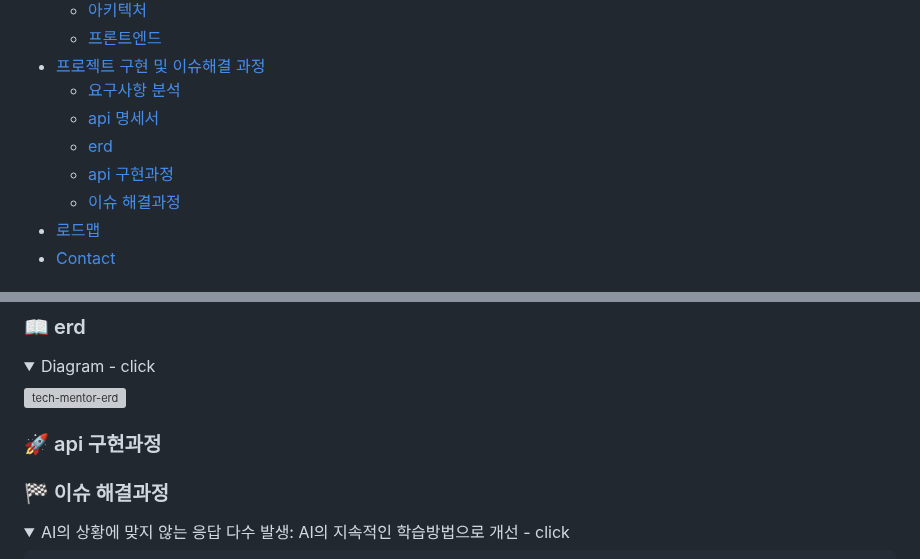
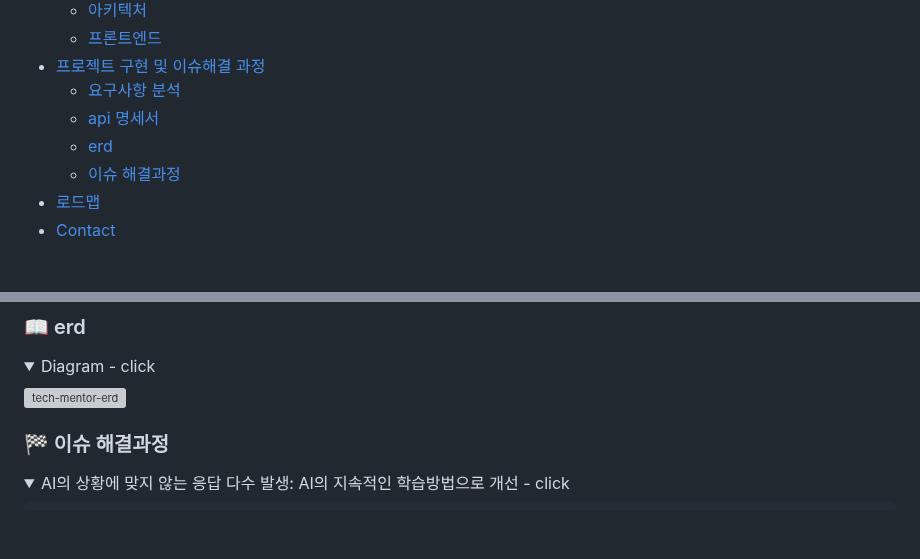
Before and after one commit to soonhankwon/interview-defense, a Markdown page: README.md, 2 parts joined by grey strips. GitHub-like rendering; folded sections open; blank space fills up the shorter version; grey boxes are pictures that could not be loaded.

```diff
--- a/README.md
+++ b/README.md
@@ -10,7 +10,6 @@
   * [요구사항 분석](#2nd_place_medal-요구사항-분석)
   * [api 명세서](#bookmark_tabs-api-명세서)
   * [erd](#book-erd)
-  * [api 구현과정](#rocket-api-구현과정)
   * [이슈 해결과정](#checkered_flag-이슈-해결과정)
 - [로드맵](#compass-로드맵)
 - [Contact](#handshake-contact)
@@ -125,9 +124,6 @@
 
 </div>
 </details>
-
-<!-- api 구현 과정 -->
-### :rocket: api 구현과정
 
 <!-- 이슈 해결 과정 -->
 ### :checkered_flag: 이슈 해결과정
```
